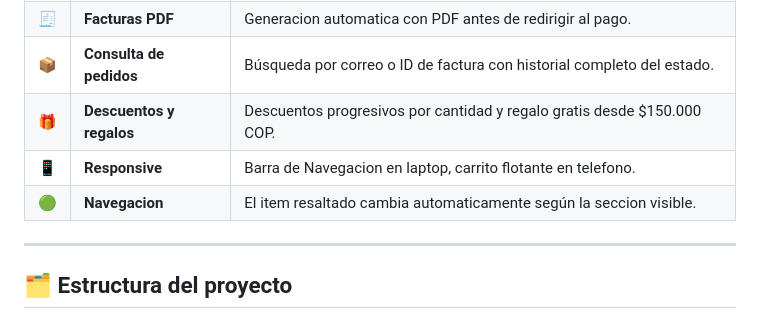
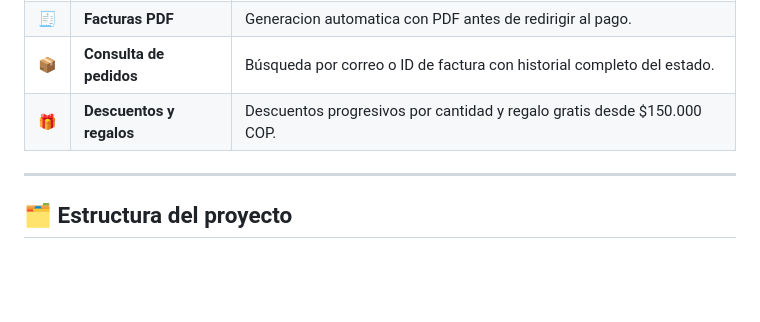
Before and after one commit to cxr10s/tienda, a Markdown page: README.md, the part around the change. Rendered like a GitHub page; blank space fills up the shorter version.

Commit message:
Remove responsive design and navigation details
Removed sections about responsive design and navigation.

```diff
--- a/README.md
+++ b/README.md
@@ -32,8 +32,6 @@
 | 🧾 | **Facturas PDF** | Generacion automatica con PDF antes de redirigir al pago. |
 | 📦 | **Consulta de pedidos** | Búsqueda por correo o ID de factura con historial completo del estado. |
 | 🎁 | **Descuentos y regalos** | Descuentos progresivos por cantidad y regalo gratis desde $150.000 COP. |
-| 📱 | **Responsive** | Barra de Navegacion en laptop, carrito flotante en telefono. |
-| 🟢 | **Navegacion** | El item resaltado cambia automaticamente según la seccion visible. |
 
 ---
 
```
